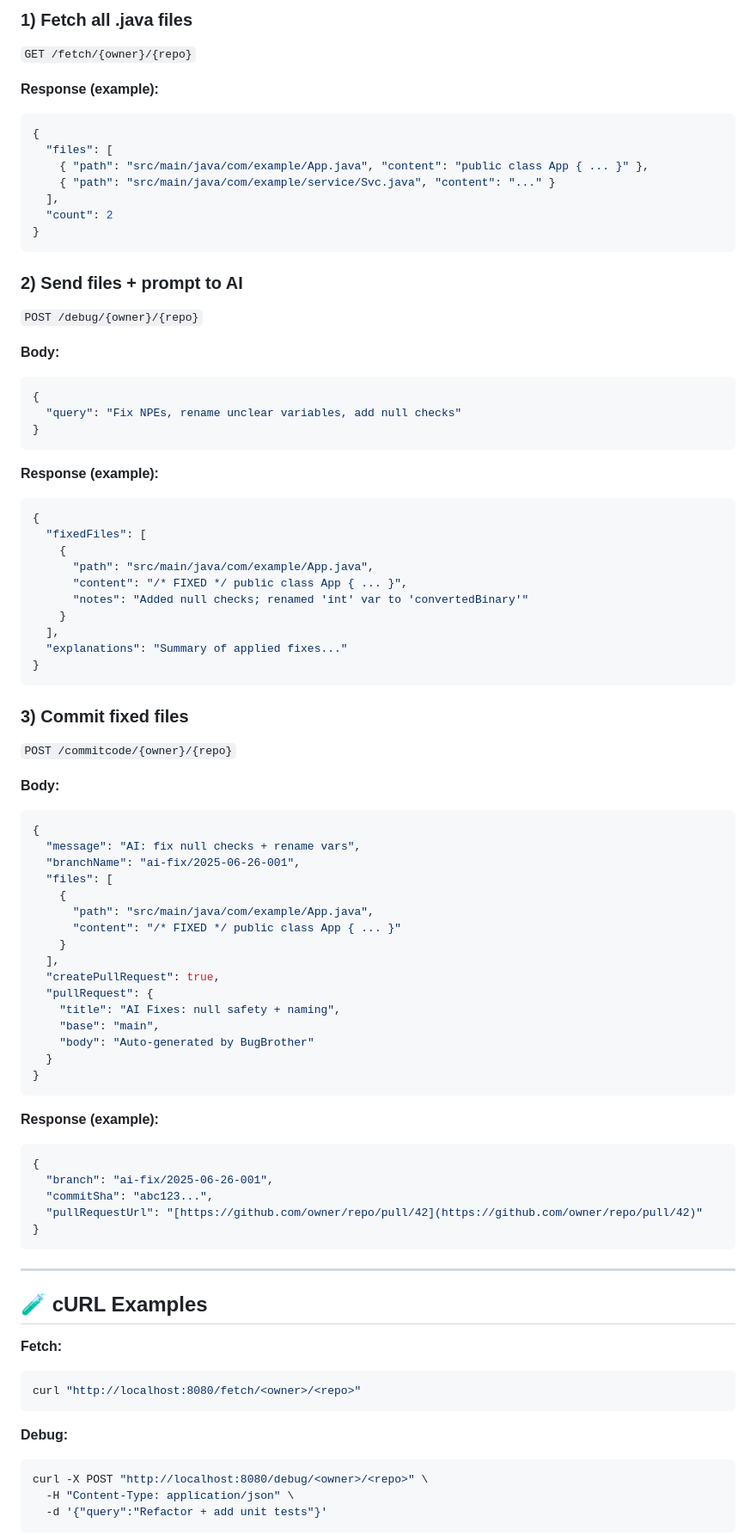
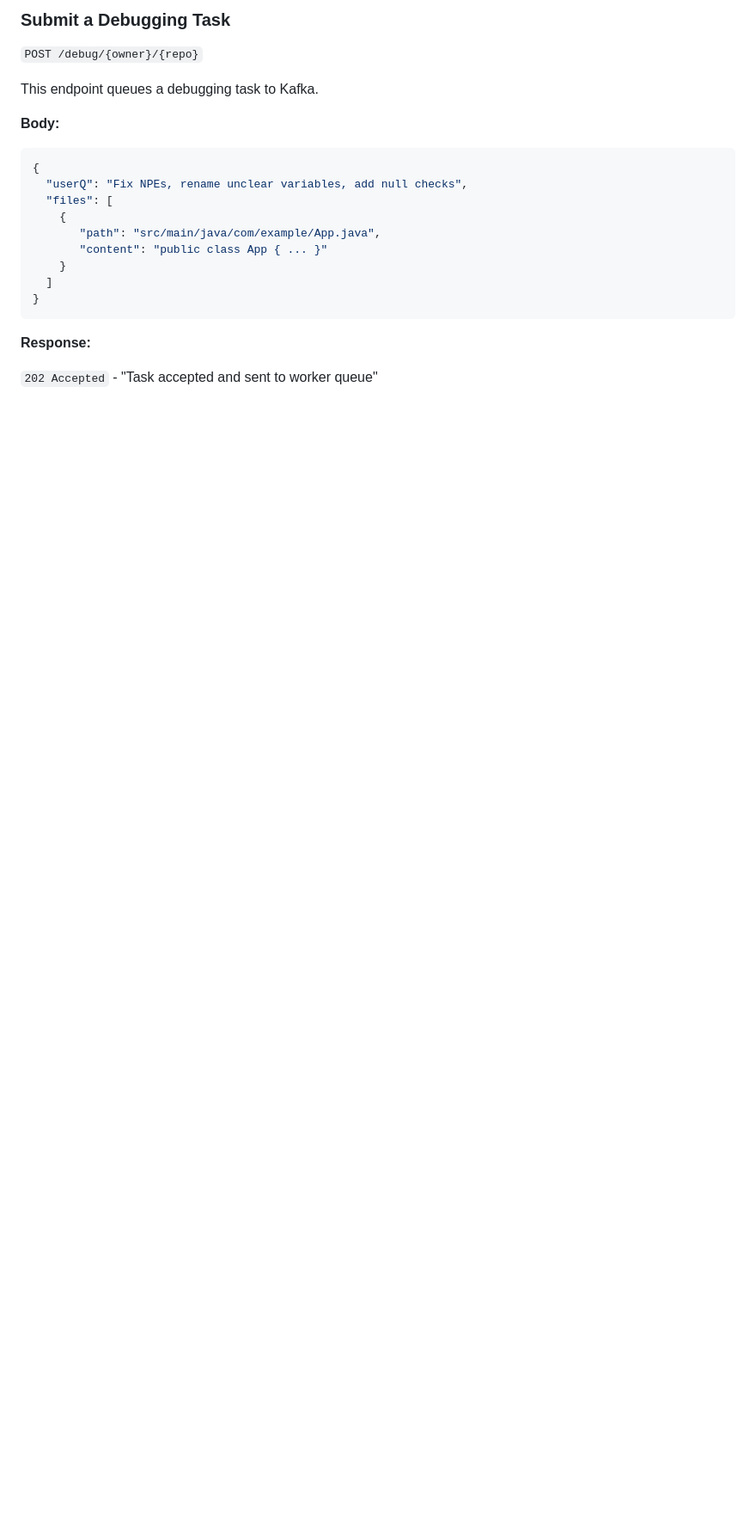
Before and after one commit to Adarsh0248/FixHub-Code-debugger-AI, a Markdown page: README.md, the part around one of its changes. Shown at 86% size. GitHub-like rendering; blank space fills up the shorter version.

````diff
--- a/README.md
+++ b/README.md
@@ -142,97 +187,25 @@ docker run --rm -p 8080:8080 \
 
-### 1\) Fetch all .java files
-
-`GET /fetch/{owner}/{repo}`
-
-**Response (example):**
-
-```json
-{
-  "files": [
-    { "path": "src/main/java/com/example/App.java", "content": "public class App { ... }" },
-    { "path": "src/main/java/com/example/service/Svc.java", "content": "..." }
-  ],
-  "count": 2
-}
-```
-
-### 2\) Send files + prompt to AI
+### Submit a Debugging Task
 
 `POST /debug/{owner}/{repo}`
+
+This endpoint queues a debugging task to Kafka.
 
 **Body:**
 
 ```json
 {
-  "query": "Fix NPEs, rename unclear variables, add null checks"
+  "userQ": "Fix NPEs, rename unclear variables, add null checks",
+  "files": [
+    {
+       "path": "src/main/java/com/example/App.java",
+       "content": "public class App { ... }"
+    }
+  ]
 }
 ```
 
-**Response (example):**
+**Response:**
 
-```json
-{
-  "fixedFiles": [
-    {
-      "path": "src/main/java/com/example/App.java",
-      "content": "/* FIXED */ public class App { ... }",
-      "notes": "Added null checks; renamed 'int' var to 'convertedBinary'"
-    }
-  ],
-  "explanations": "Summary of applied fixes..."
-}
-```
+`202 Accepted` - "Task accepted and sent to worker queue"
 
-### 3\) Commit fixed files
-
-`POST /commitcode/{owner}/{repo}`
-
-**Body:**
-
-```json
-{
-  "message": "AI: fix null checks + rename vars",
-  "branchName": "ai-fix/2025-06-26-001",
-  "files": [
-    {
-      "path": "src/main/java/com/example/App.java",
-      "content": "/* FIXED */ public class App { ... }"
-    }
-  ],
-  "createPullRequest": true,
-  "pullRequest": {
-    "title": "AI Fixes: null safety + naming",
-    "base": "main",
-    "body": "Auto-generated by BugBrother"
-  }
-}
-```
-
-**Response (example):**
-
-```json
-{
-  "branch": "ai-fix/2025-06-26-001",
-  "commitSha": "abc123...",
-  "pullRequestUrl": "[https://github.com/owner/repo/pull/42](https://github.com/owner/repo/pull/42)"
-}
-```
-
------
-
-## 🧪 cURL Examples
-
-**Fetch:**
-
-```bash
-curl "http://localhost:8080/fetch/<owner>/<repo>"
-```
-
-**Debug:**
-
-```bash
-curl -X POST "http://localhost:8080/debug/<owner>/<repo>" \
-  -H "Content-Type: application/json" \
-  -d '{"query":"Refactor + add unit tests"}'
-```
-
````
Also changed, not shown: other parts of README.md (+153 -162 lines).
